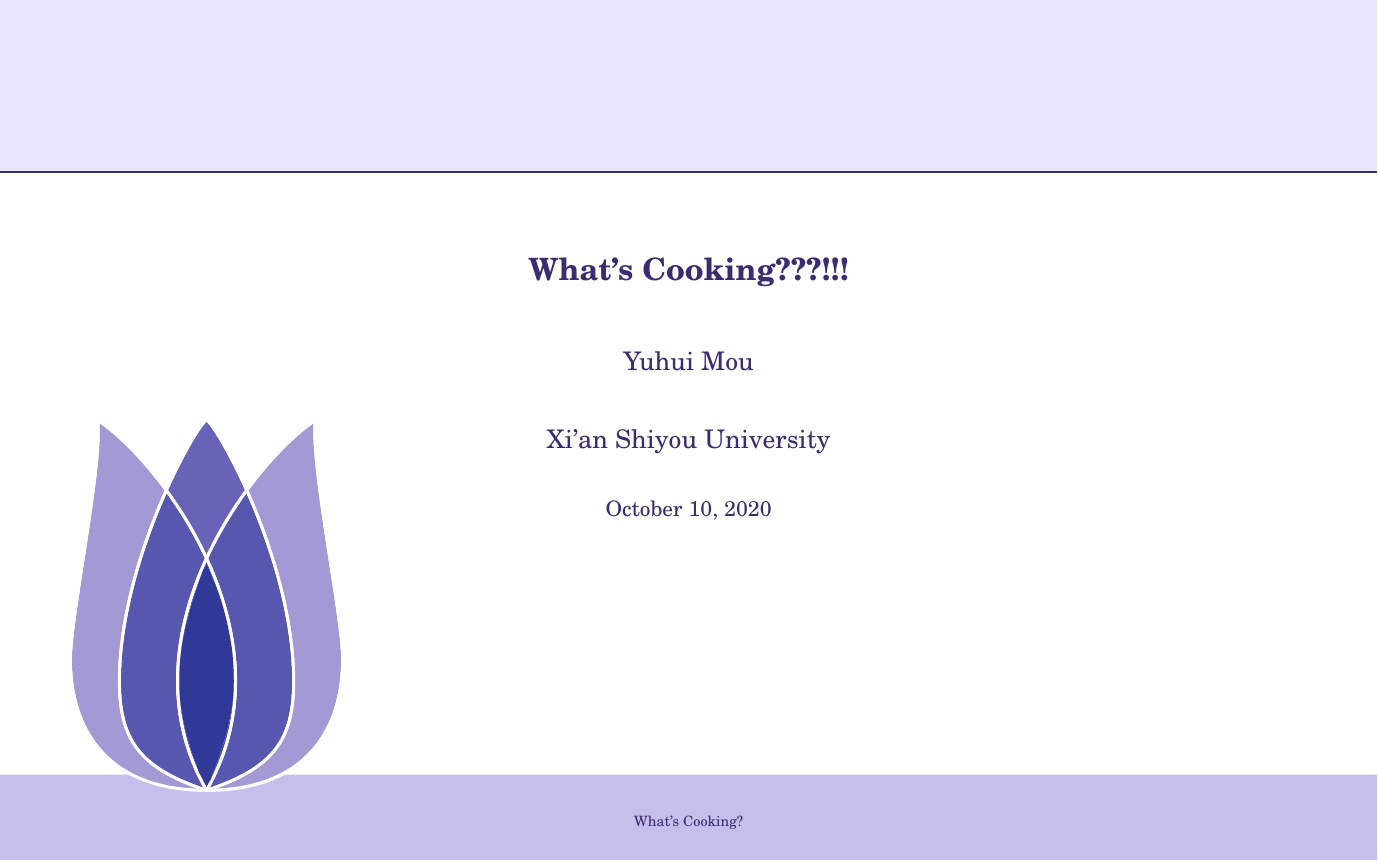
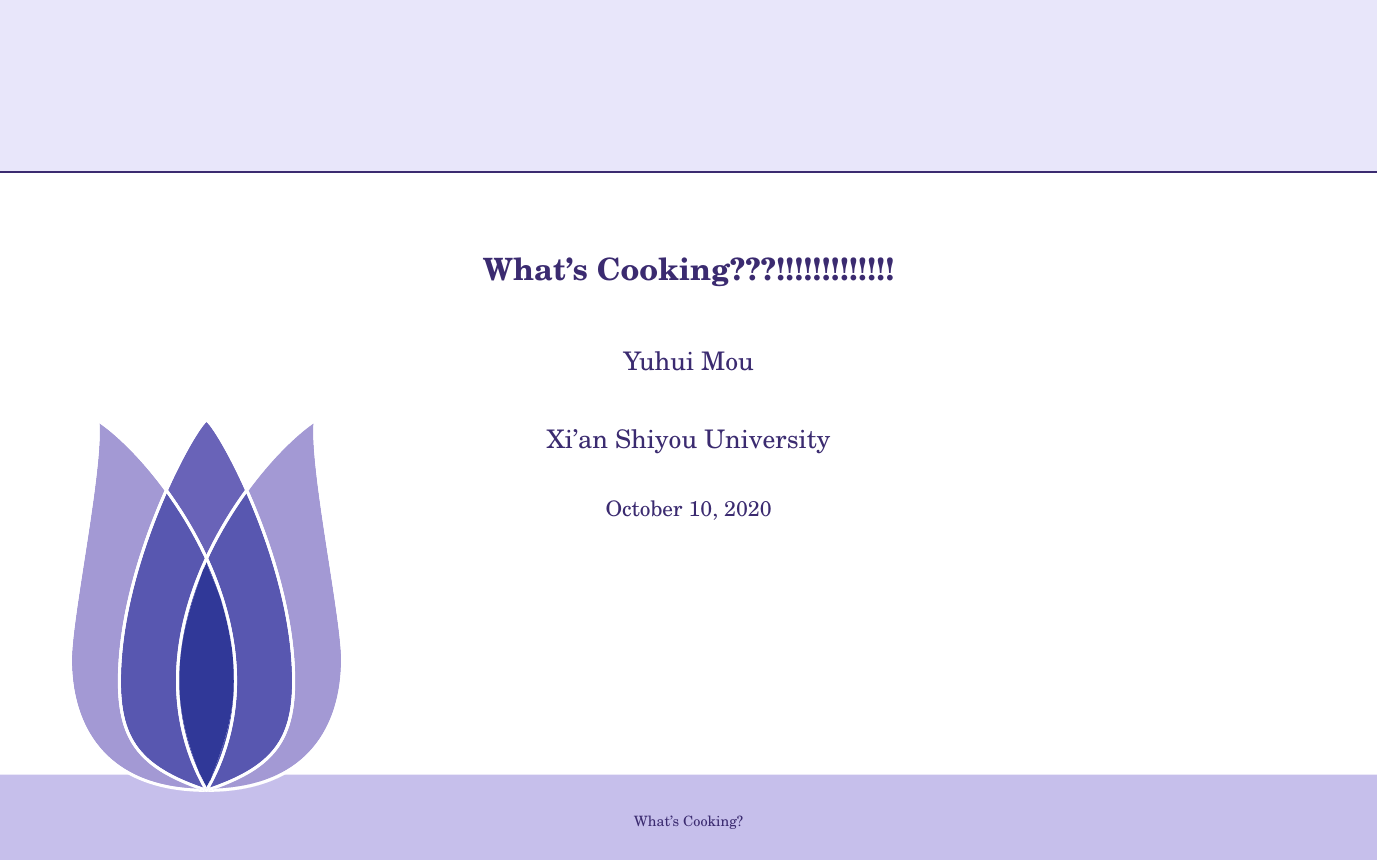
Before and after one commit to rumose/vscode-git-test, LaTeX slides (slides-origin.tex): page 2 of 10. Compiled offline with LaTeX, dvips and Ghostscript.

Commit message:
测试info

```diff
--- a/slides-origin.tex
+++ b/slides-origin.tex
@@ -116,7 +116,7 @@
 % title
 % TODO: Customize to your Own Title, Name, Address
 %
-\title{What's Cooking???!!!} %总标题
+\title{What's Cooking???!!!!!!!!!!!!!} %总标题
 \author{
 Yuhui Mou
 \\
```
